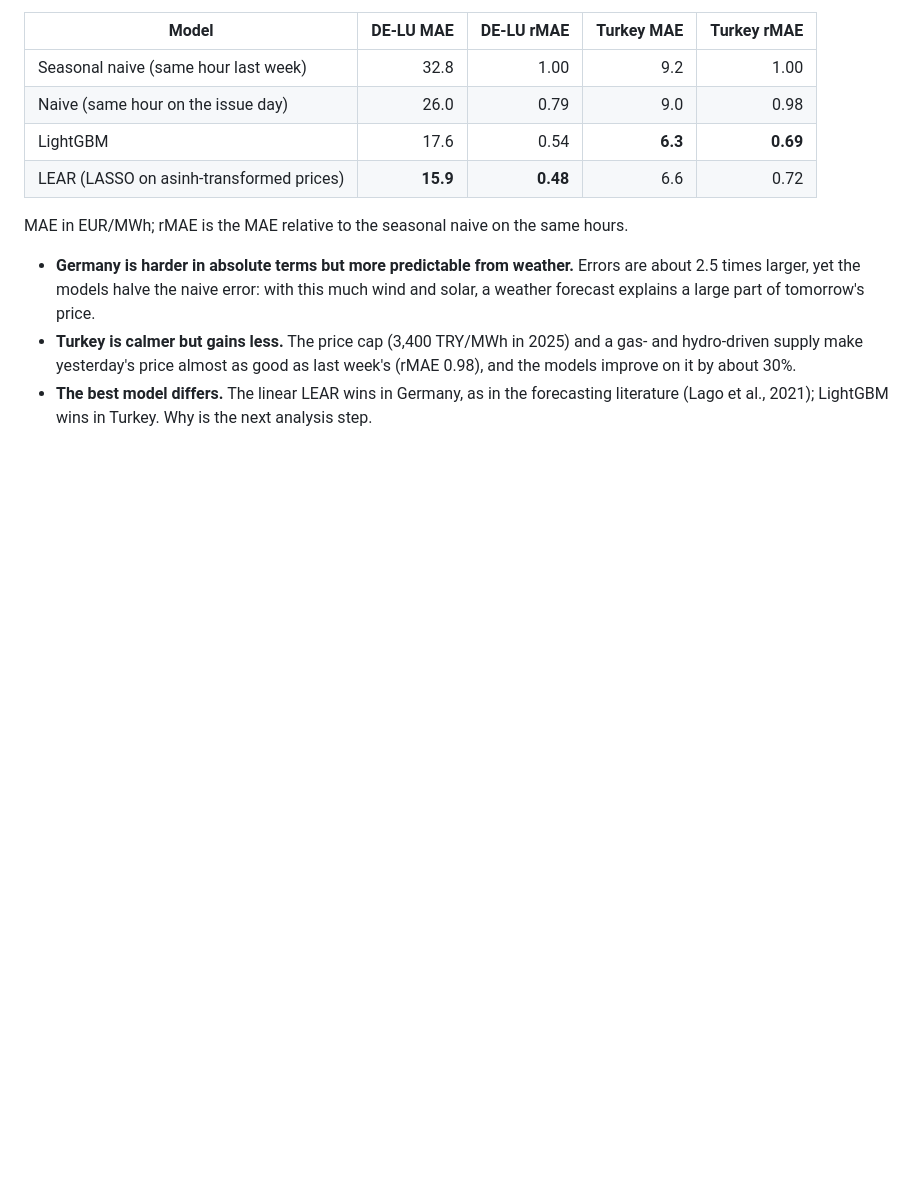
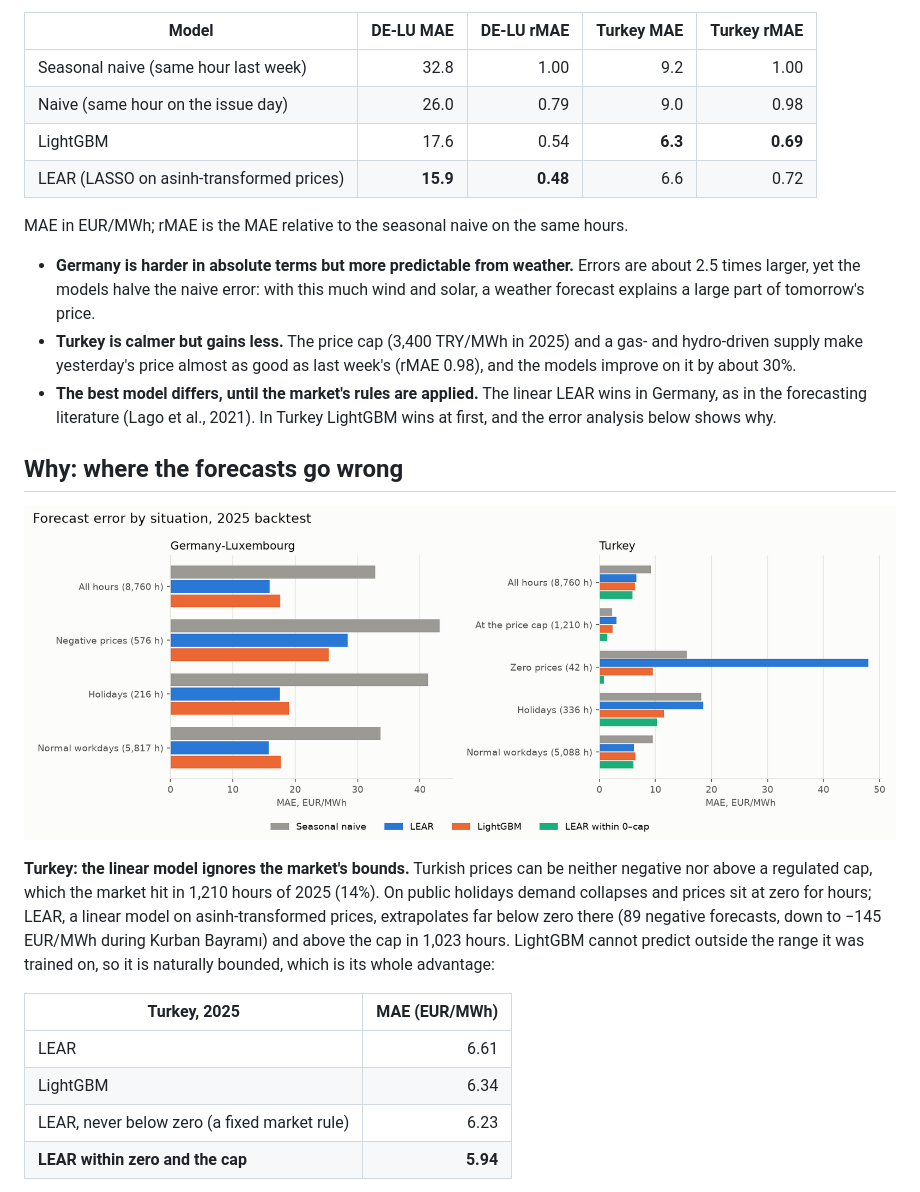
Before and after one commit to takaindidenize/energy-price-forecast, a Markdown page: README.md, the part around one of its changes. GitHub-like rendering; pictures changed too: docs/img/error_by_regime.png (added); blank space fills up the shorter version.

```diff
--- a/README.md
+++ b/README.md
@@ -27,5 +27,25 @@ MAE in EUR/MWh; rMAE is the MAE relative to the seasonal naive on the same hours
 - **Turkey is calmer but gains less.** The price cap (3,400 TRY/MWh in 2025) and a gas- and
   hydro-driven supply make yesterday's price almost as good as last week's (rMAE 0.98), and the
   models improve on it by about 30%.
-- **The best model differs.** The linear LEAR wins in Germany, as in the forecasting literature
-  (Lago et al., 2021); LightGBM wins in Turkey. Why is the next analysis step.
+- **The best model differs, until the market's rules are applied.** The linear LEAR wins in
+  Germany, as in the forecasting literature (Lago et al., 2021). In Turkey LightGBM wins at
+  first, and the error analysis below shows why.
+
+## Why: where the forecasts go wrong
+
+![Forecast error by situation](docs/img/error_by_regime.png)
+
+**Turkey: the linear model ignores the market's bounds.** Turkish prices can be neither negative
+nor above a regulated cap, which the market hit in 1,210 hours of 2025 (14%). On public holidays
+demand collapses and prices sit at zero for hours; LEAR, a linear model on asinh-transformed
+prices, extrapolates far below zero there (89 negative forecasts, down to −145 EUR/MWh during
+Kurban Bayramı) and above the cap in 1,023 hours. LightGBM cannot predict outside the range it was
+trained on, so it is naturally bounded, which is its whole advantage:
+
+| Turkey, 2025 | MAE (EUR/MWh) |
+|---|---:|
+| LEAR | 6.61 |
+| LightGBM | 6.34 |
+| LEAR, never below zero (a fixed market rule) | 6.23 |
+| **LEAR within zero and the cap** | **5.94** |
+
```
Also changed, not shown: other parts of README.md (+30 -0 lines), docs/ROADMAP.md (+5 -3 lines), docs/analysis/results.md (added, +36 -0 lines), docs/img/example_weeks.png (added), docs/img/monthly_mae.png (added), 3 other files.
